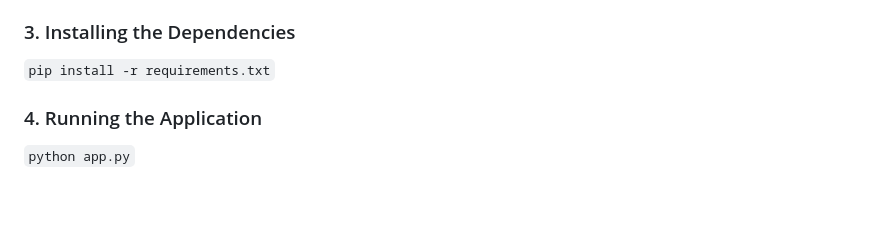
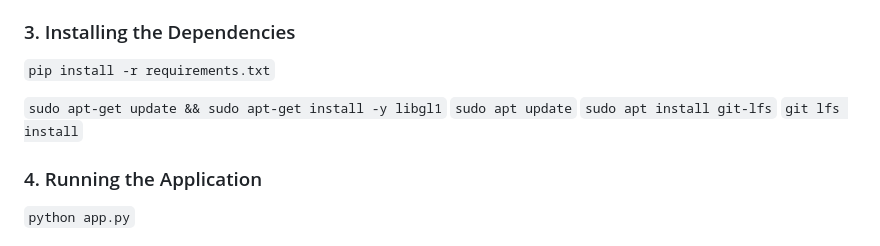
Before and after one commit to haresrinivasa/emotion-aware-chatbot, a Markdown page: README.md, the part around the change. Rendered like a GitHub page; blank space fills up the shorter version.

Commit message:
UPDATE: README file has more details about sudo apt in

```diff
--- a/README.md
+++ b/README.md
@@ -90,6 +90,11 @@ emotion-aware-chatbot/
 
 `pip install -r requirements.txt`
 
+`sudo apt-get update && sudo apt-get install -y libgl1`
+`sudo apt update`
+`sudo apt install git-lfs`
+`git lfs install`
+
 ### 4. Running the Application
 
 `python app.py`
```
